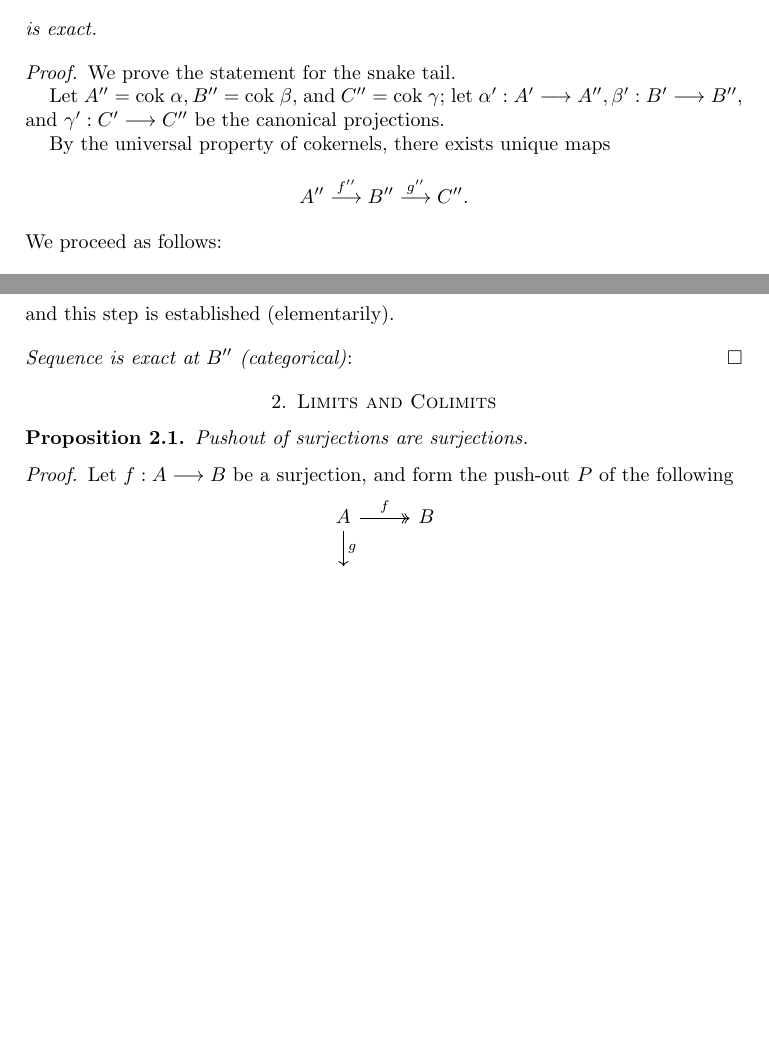
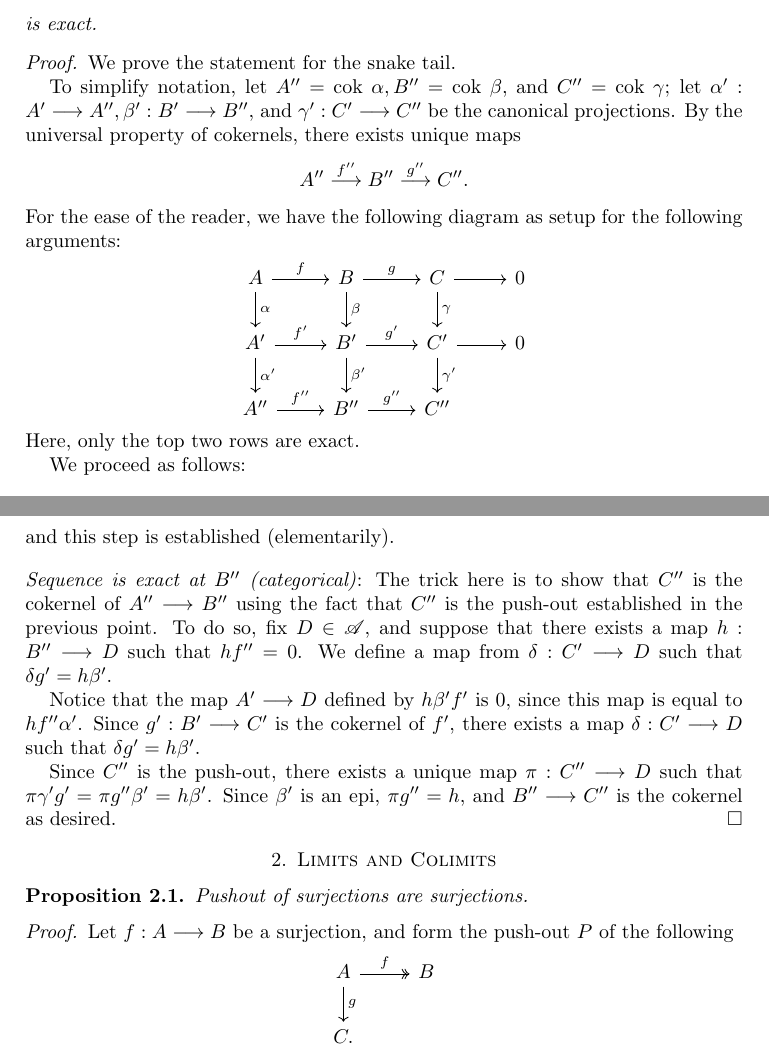
Before and after one commit to ichinco/math_notes, a LaTeX paper (category/category.tex, which reads category/abelian/snake.tex): two parts of pages 1 and 2 of 4 before the commit and two parts of pages 1 and 3 of 4 after it, joined at a grey line, cut so that both start at the same text, the shorter picture padded with empty space. Compiled offline with pdfLaTeX.

Commit message:
completed the proof of snake head/tail

```diff
--- a/category/abelian/snake.tex
+++ b/category/abelian/snake.tex
@@ -45,15 +45,33 @@ is exact.
 \begin{proof}
 We prove the statement for the snake tail.
 
-Let $A'' = \cok \alpha, B'' = \cok \beta,$ and $C'' = \cok
-\gamma$; let $\alpha': A' \to A'', \beta': B' \to B'',$ and
-$\gamma': C' \to C''$ be the canonical projections.
-
+To simplify notation, let $A'' = \cok \alpha, B'' = \cok \beta,$
+and $C'' = \cok \gamma$; let $\alpha': A' \to A'', \beta': B' \to
+B'',$ and $\gamma': C' \to C''$ be the canonical projections.
 By the universal property of cokernels, there exists unique
 maps
 \[
 A'' \stackrel{f''}{\to} B'' \stackrel{g''}{\to} C''.
 \]
+For the ease of the reader, we have the following diagram as setup
+for the following arguments:
+\[
+\begin{tikzcd}
+A \arrow{r}{f} \arrow{d}{\alpha} &
+B \arrow{r}{g} \arrow{d}{\beta} &
+C \arrow{r} \arrow{d}{\gamma} &
+0 \\
+A' \arrow{r}{f'} \arrow{d}{\alpha'} &
+B' \arrow{r}{g'} \arrow{d}{\beta'} &
+C' \arrow{r} \arrow{d}{\gamma'} &
+0 \\
+A'' \arrow{r}{f''} &
+B'' \arrow{r}{g''} &
+C''
+\end{tikzcd}
+\]
+Here, only the top two rows are exact.
+
 We proceed as follows:
 
 \pfitem{$g''$ is surjective}: There are two ways of doing this.
@@ -129,10 +166,25 @@ We claim that $\alpha'(a')$ maps to $b''$. Indeed,
 \begin{align*}
 f'' \alpha'(a') &= \beta' f'(a') \\
                 &= \beta'(b' - \beta(b)) \\
-                &= \beta'(b') - 0
+                &= \beta'(b') - 0 \\
                 &= b'',
 \end{align*}
 and this step is established (elementarily).
 
-\pfitem{Sequence is exact at $B''$ (categorical)}:
+\pfitem{Sequence is exact at $B''$ (categorical)}: The trick here
+is to show that $C''$ is the cokernel of $A'' \to B''$ using the
+fact that $C''$ is the push-out established in the previous point.
+To do so, fix $D \in \Cat{A}$, and suppose that there exists a
+map $h: B'' \to D$ such that $h f'' = 0$. We define a map from
+$\delta: C' \to D$ such that $\delta g' = h \beta'$.
+
+Notice that the map $A' \to D$ defined by $h \beta' f'$ is
+$0$, since this map is equal to $h f'' \alpha'$. Since $g': B'
+\to C'$ is the cokernel of $f'$, there exists a map $\delta: C'
+\to D$ such that $\delta g' = h \beta'$.
+
+Since $C''$ is the push-out, there exists a unique map $\pi: C''
+\to D$ such that $\pi \gamma' g' = \pi g'' \beta' = h \beta'$.
+Since $\beta'$ is an epi, $\pi g'' = h$, and $B'' \to C''$ is the
+cokernel as desired.
 \end{proof}
```
Also changed, not shown: category/abelian/snake.tex (19 more changed lines).
